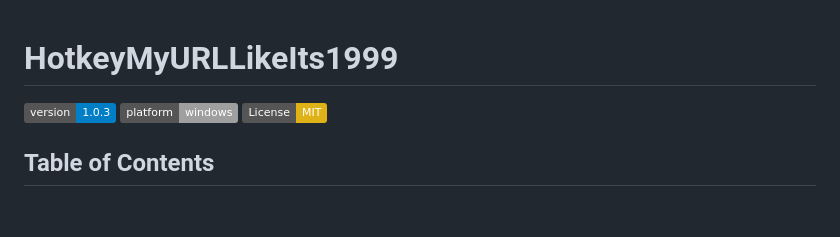
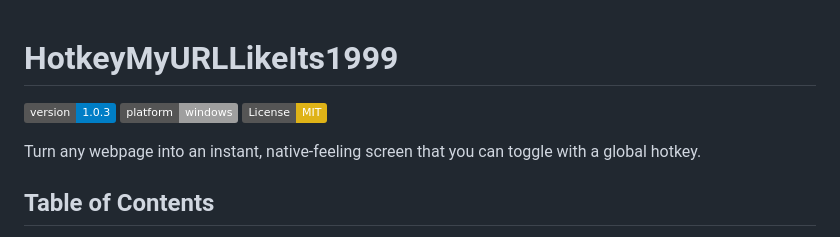
Before and after one commit to MLAN1O/Hotkey1999, a Markdown page: README.md, the part around the change. Drawn GitHub-style; badges without logos; blank space fills up the shorter version.

```diff
--- a/README.md
+++ b/README.md
@@ -1,9 +1,9 @@
 # HotkeyMyURLLikeIts1999
-
 [![Version](https://img.shields.io/badge/version-1.0.3-blue.svg)](https://github.com/MLAN1O/Hotkey1999/releases)
 [![Platform](https://img.shields.io/badge/platform-windows-lightgrey.svg)](https://github.com/MLAN1O/Hotkey1999/releases)
 [![License: MIT](https://img.shields.io/badge/License-MIT-yellow.svg)](https://github.com/MLAN1O/Hotkey1999/blob/main/LICENSE)
 
+Turn any webpage into an instant, native-feeling screen that you can toggle with a global hotkey.
 ## Table of Contents
 - [What’s This?](#whats-this)
 - [Cool Features](#cool-features)
```
